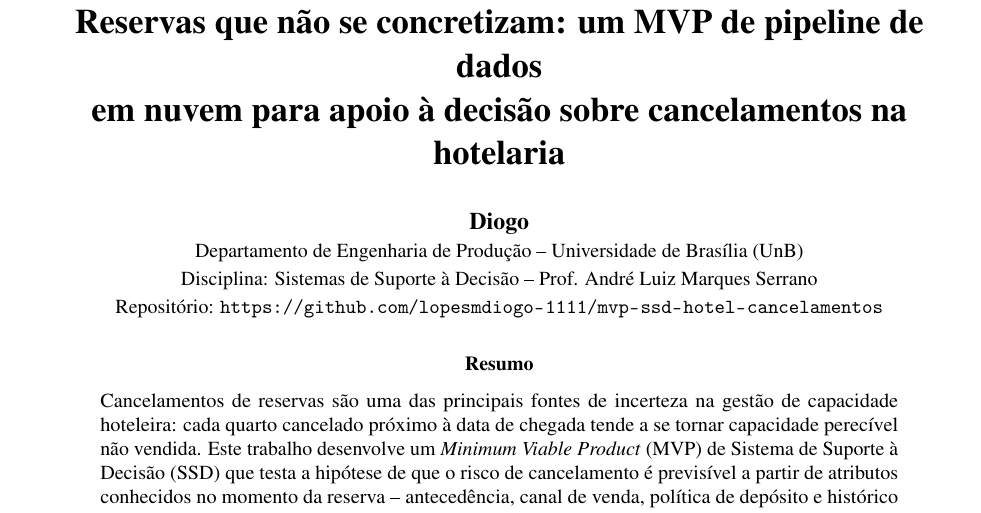
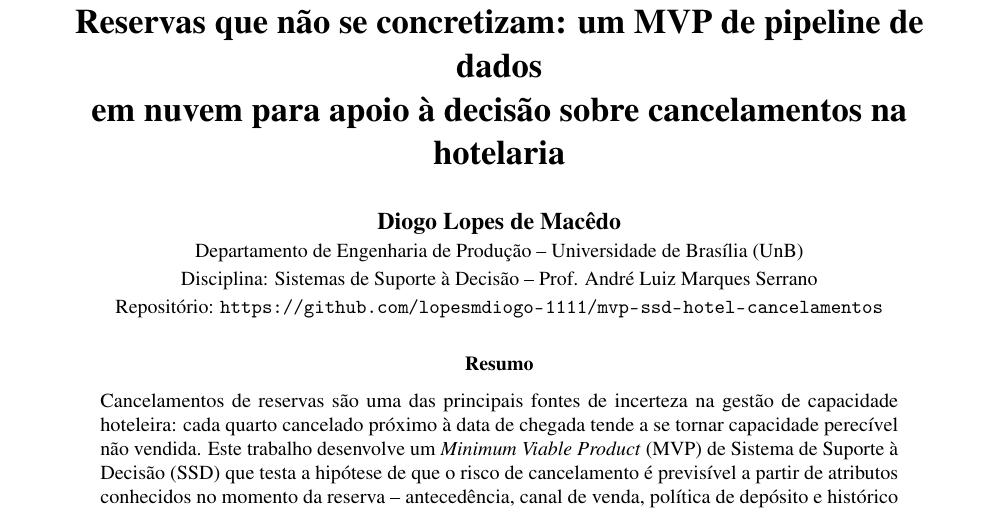
Before and after one commit to lopesmdiogo-1111/mvp-ssd-hotel-cancelamentos, a LaTeX paper (paper/main.tex): part of page 1 of 6, cut so that both start at the same text. Compiled offline with pdfLaTeX.

Commit message:
Add files via upload

```diff
--- a/paper/main.tex
+++ b/paper/main.tex
@@ -62,7 +62,7 @@
 \title{\vspace{-1.6cm}\textbf{Reservas que não se concretizam: um MVP de pipeline de dados\\
 em nuvem para apoio à decisão sobre cancelamentos na hotelaria}}
 \author{%
-  \textbf{Diogo}\\
+  \textbf{Diogo Lopes de Macêdo}\\
   \small Departamento de Engenharia de Produção -- Universidade de Brasília (UnB)\\
   \small Disciplina: Sistemas de Suporte à Decisão -- Prof. André Luiz Marques Serrano\\
   \small Repositório: \url{https://github.com/lopesmdiogo-1111/mvp-ssd-hotel-cancelamentos}}
```
Also changed, not shown: paper/short paper SSD Diogo.pdf (added).
